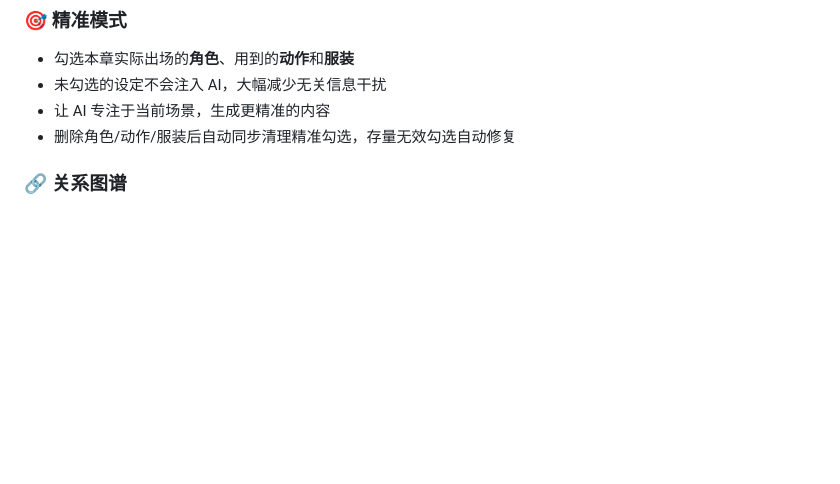
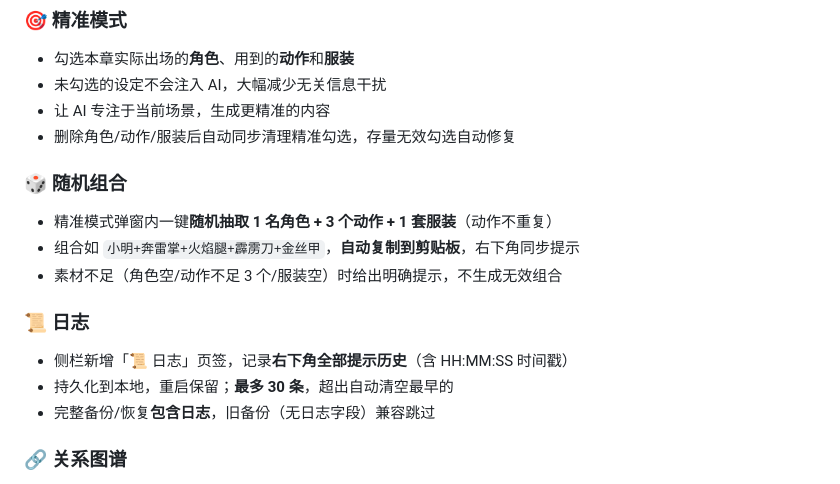
Before and after one commit to xiaohuangya617/novel-writer, a Markdown page: README.md, the part around one of its changes. Drawn GitHub-style; blank space fills up the shorter version.

```diff
--- a/README.md
+++ b/README.md
@@ -54,6 +64,16 @@ AI小说生成器是一款完全运行在浏览器中的小说创作辅助工具
 - 未勾选的设定不会注入 AI，大幅减少无关信息干扰
 - 让 AI 专注于当前场景，生成更精准的内容
 - 删除角色/动作/服装后自动同步清理精准勾选，存量无效勾选自动修复
+
+### 🎲 随机组合
+- 精准模式弹窗内一键**随机抽取 1 名角色 + 3 个动作 + 1 套服装**（动作不重复）
+- 组合如 `小明+奔雷掌+火焰腿+霹雳刀+金丝甲`，**自动复制到剪贴板**，右下角同步提示
+- 素材不足（角色空/动作不足 3 个/服装空）时给出明确提示，不生成无效组合
+
+### 📜 日志
+- 侧栏新增「📜 日志」页签，记录**右下角全部提示历史**（含 HH:MM:SS 时间戳）
+- 持久化到本地，重启保留；**最多 30 条**，超出自动清空最早的
+- 完整备份/恢复**包含日志**，旧备份（无日志字段）兼容跳过
 
 ### 🔗 关系图谱
 - 可视化展示角色之间的关系网络（方形布局 + 区域分区，一目了然）
```
Also changed, not shown: other parts of README.md (+24 -7 lines).
